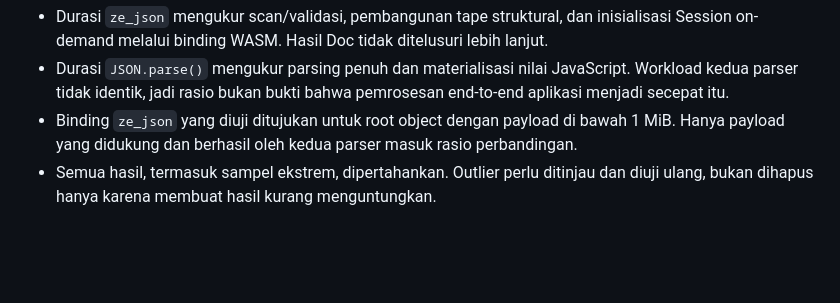
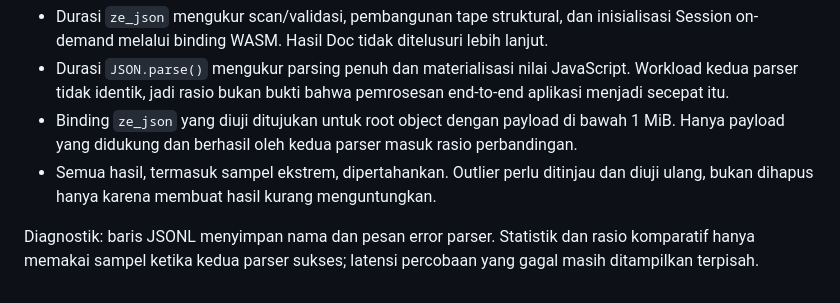
Before and after one commit to zuudevs/saq-report, a Markdown page: docs/json-parser-benchmark.md, the part around the change. Drawn GitHub-style; blank space fills up the shorter version.

Commit message:
docs(benchmark): explain parser failure diagnostics

```diff
--- a/docs/json-parser-benchmark.md
+++ b/docs/json-parser-benchmark.md
@@ -75,3 +75,6 @@ Mode ini membutuhkan MongoDB dan layanan yang diperlukan aplikasi. Untuk memband
 - Durasi `JSON.parse()` mengukur parsing penuh dan materialisasi nilai JavaScript. Workload kedua parser tidak identik, jadi rasio bukan bukti bahwa pemrosesan end-to-end aplikasi menjadi secepat itu.
 - Binding `ze_json` yang diuji ditujukan untuk root object dengan payload di bawah 1 MiB. Hanya payload yang didukung dan berhasil oleh kedua parser masuk rasio perbandingan.
 - Semua hasil, termasuk sampel ekstrem, dipertahankan. Outlier perlu ditinjau dan diuji ulang, bukan dihapus hanya karena membuat hasil kurang menguntungkan.
+
+
+Diagnostik: baris JSONL menyimpan nama dan pesan error parser. Statistik dan rasio komparatif hanya memakai sampel ketika kedua parser sukses; latensi percobaan yang gagal masih ditampilkan terpisah.
```
